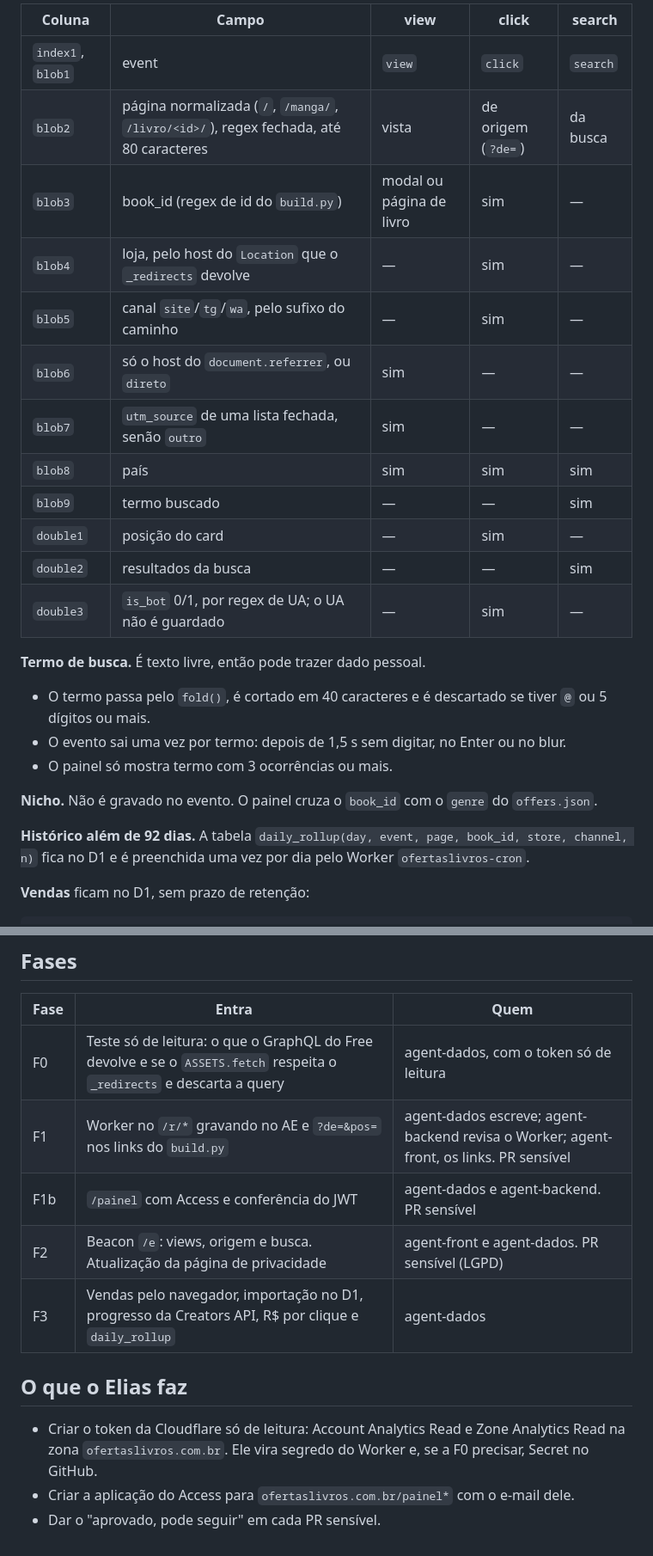
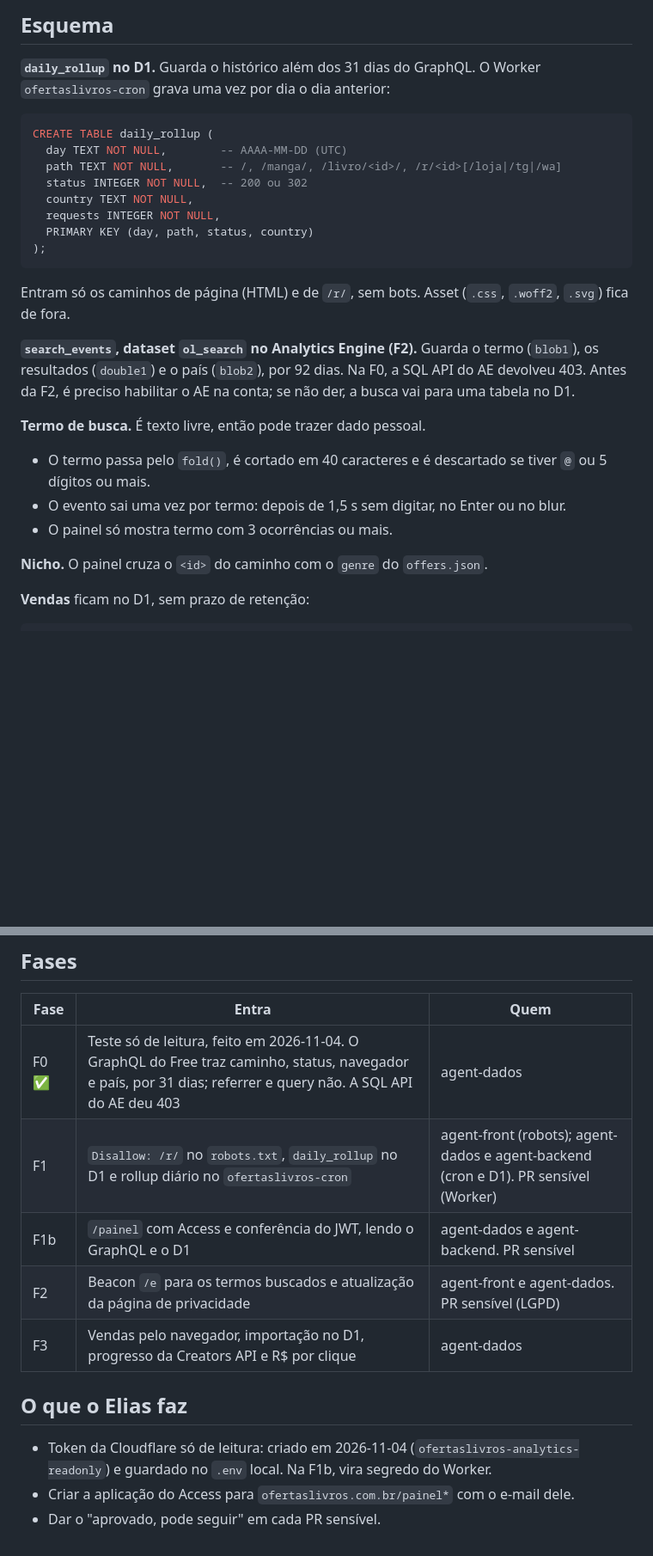
Before and after one commit to Elias-arruda/ofertaslivros.com, a Markdown page: docs/produto/analytics.md, 2 parts joined by grey strips. Shown at 86% size. GitHub-like rendering; blank space fills up the shorter version.

````diff
--- a/docs/produto/analytics.md
+++ b/docs/produto/analytics.md
@@ -36,27 +37,29 @@ A retenção do AE é fixa em 92 dias. A contagem é sempre `SUM(_sample_interva
 
-| Coluna | Campo | view | click | search |
-|---|---|---|---|---|
-| `index1`, `blob1` | event | `view` | `click` | `search` |
-| `blob2` | página normalizada (`/`, `/manga/`, `/livro/<id>/`), regex fechada, até 80 caracteres | vista | de origem (`?de=`) | da busca |
-| `blob3` | book_id (regex de id do `build.py`) | modal ou página de livro | sim | — |
-| `blob4` | loja, pelo host do `Location` que o `_redirects` devolve | — | sim | — |
-| `blob5` | canal `site`/`tg`/`wa`, pelo sufixo do caminho | — | sim | — |
-| `blob6` | só o host do `document.referrer`, ou `direto` | sim | — | — |
-| `blob7` | `utm_source` de uma lista fechada, senão `outro` | sim | — | — |
-| `blob8` | país | sim | sim | sim |
-| `blob9` | termo buscado | — | — | sim |
-| `double1` | posição do card | — | sim | — |
-| `double2` | resultados da busca | — | — | sim |
-| `double3` | `is_bot` 0/1, por regex de UA; o UA não é guardado | — | sim | — |
+## Esquema
+
+**`daily_rollup` no D1.** Guarda o histórico além dos 31 dias do GraphQL. O Worker `ofertaslivros-cron` grava uma vez por dia o dia anterior:
+
+```sql
+CREATE TABLE daily_rollup (
+  day TEXT NOT NULL,        -- AAAA-MM-DD (UTC)
+  path TEXT NOT NULL,       -- /, /manga/, /livro/<id>/, /r/<id>[/loja|/tg|/wa]
+  status INTEGER NOT NULL,  -- 200 ou 302
+  country TEXT NOT NULL,
+  requests INTEGER NOT NULL,
+  PRIMARY KEY (day, path, status, country)
+);
+```
+
+Entram só os caminhos de página (HTML) e de `/r/`, sem bots. Asset (`.css`, `.woff2`, `.svg`) fica de fora.
+
+**`search_events`, dataset `ol_search` no Analytics Engine (F2).** Guarda o termo (`blob1`), os resultados (`double1`) e o país (`blob2`), por 92 dias. Na F0, a SQL API do AE devolveu 403. Antes da F2, é preciso habilitar o AE na conta; se não der, a busca vai para uma tabela no D1.
 
 **Termo de busca.** É texto livre, então pode trazer dado pessoal.
 - O termo passa pelo `fold()`, é cortado em 40 caracteres e é descartado se tiver `@` ou 5 dígitos ou mais.
 - O evento sai uma vez por termo: depois de 1,5 s sem digitar, no Enter ou no blur.
 - O painel só mostra termo com 3 ocorrências ou mais.
 
-**Nicho.** Não é gravado no evento. O painel cruza o `book_id` com o `genre` do `offers.json`.
-
-**Histórico além de 92 dias.** A tabela `daily_rollup(day, event, page, book_id, store, channel, n)` fica no D1 e é preenchida uma vez por dia pelo Worker `ofertaslivros-cron`.
+**Nicho.** O painel cruza o `<id>` do caminho com o `genre` do `offers.json`.
 
 **Vendas** ficam no D1, sem prazo de retenção:
 
@@ -177,14 +197,14 @@ A rodada só acontece com uma sessão aberta na máquina do Elias, que pode ser
 
 | Fase | Entra | Quem |
 |---|---|---|
-| F0 | Teste só de leitura: o que o GraphQL do Free devolve e se o `ASSETS.fetch` respeita o `_redirects` e descarta a query | agent-dados, com o token só de leitura |
-| F1 | Worker no `/r/*` gravando no AE e `?de=&pos=` nos links do `build.py` | agent-dados escreve; agent-backend revisa o Worker; agent-front, os links. PR sensível |
-| F1b | `/painel` com Access e conferência do JWT | agent-dados e agent-backend. PR sensível |
-| F2 | Beacon `/e`: views, origem e busca. Atualização da página de privacidade | agent-front e agent-dados. PR sensível (LGPD) |
-| F3 | Vendas pelo navegador, importação no D1, progresso da Creators API, R$ por clique e `daily_rollup` | agent-dados |
+| F0 ✅ | Teste só de leitura, feito em 2026-11-04. O GraphQL do Free traz caminho, status, navegador e país, por 31 dias; referrer e query não. A SQL API do AE deu 403 | agent-dados |
+| F1 | `Disallow: /r/` no `robots.txt`, `daily_rollup` no D1 e rollup diário no `ofertaslivros-cron` | agent-front (robots); agent-dados e agent-backend (cron e D1). PR sensível (Worker) |
+| F1b | `/painel` com Access e conferência do JWT, lendo o GraphQL e o D1 | agent-dados e agent-backend. PR sensível |
+| F2 | Beacon `/e` para os termos buscados e atualização da página de privacidade | agent-front e agent-dados. PR sensível (LGPD) |
+| F3 | Vendas pelo navegador, importação no D1, progresso da Creators API e R$ por clique | agent-dados |
 
 ## O que o Elias faz
 
-- Criar o token da Cloudflare só de leitura: Account Analytics Read e Zone Analytics Read na zona `ofertaslivros.com.br`. Ele vira segredo do Worker e, se a F0 precisar, Secret no GitHub.
+- Token da Cloudflare só de leitura: criado em 2026-11-04 (`ofertaslivros-analytics-readonly`) e guardado no `.env` local. Na F1b, vira segredo do Worker.
 - Criar a aplicação do Access para `ofertaslivros.com.br/painel*` com o e-mail dele.
 - Dar o "aprovado, pode seguir" em cada PR sensível.
````
Also changed, not shown: other parts of docs/produto/analytics.md (+67 -49 lines).
